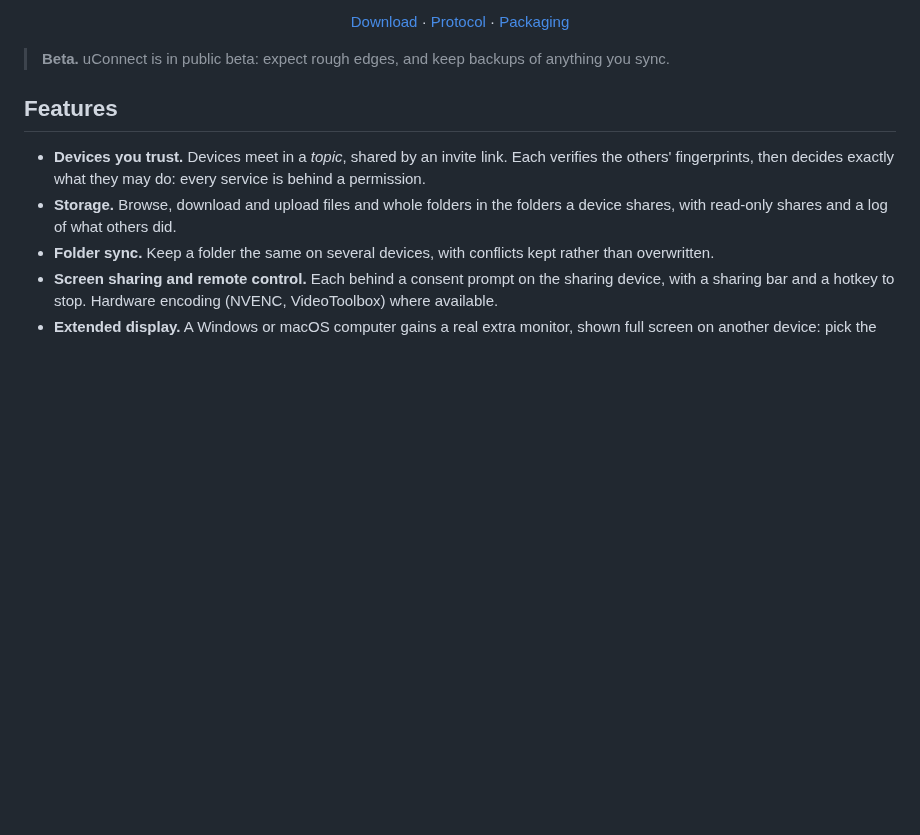
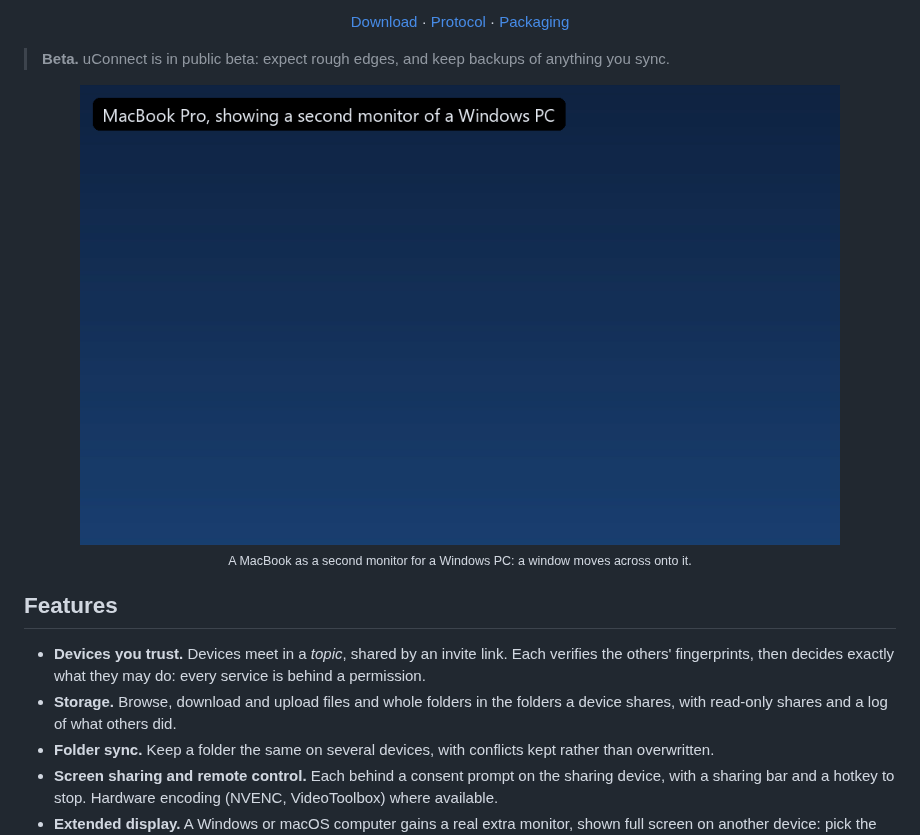
Before and after one commit to AbdoWise-z/uconnect-desktop, a Markdown page: README.md, the part around one of its changes. Rendered like a GitHub page; pictures changed too: docs/images/extended-display.gif (added); blank space fills up the shorter version.

```diff
--- a/README.md
+++ b/README.md
@@ -17,6 +17,12 @@
 
 > **Beta.** uConnect is in public beta: expect rough edges, and keep backups of
 > anything you sync.
+
+<p align="center">
+  <img src="docs/images/extended-display.gif" width="760"
+       alt="A uConnect window on a Windows PC moving onto a MacBook's screen, which the PC is using as a second monitor">
+  <br><sub>A MacBook as a second monitor for a Windows PC: a window moves across onto it.</sub>
+</p>
 
 ## Features
 
```
Also changed, not shown: other parts of README.md (+21 -0 lines), docs/images/devices.png (added), docs/images/extended-display-setup.png (added), docs/images/settings.png (added), docs/images/storage.png (added).
